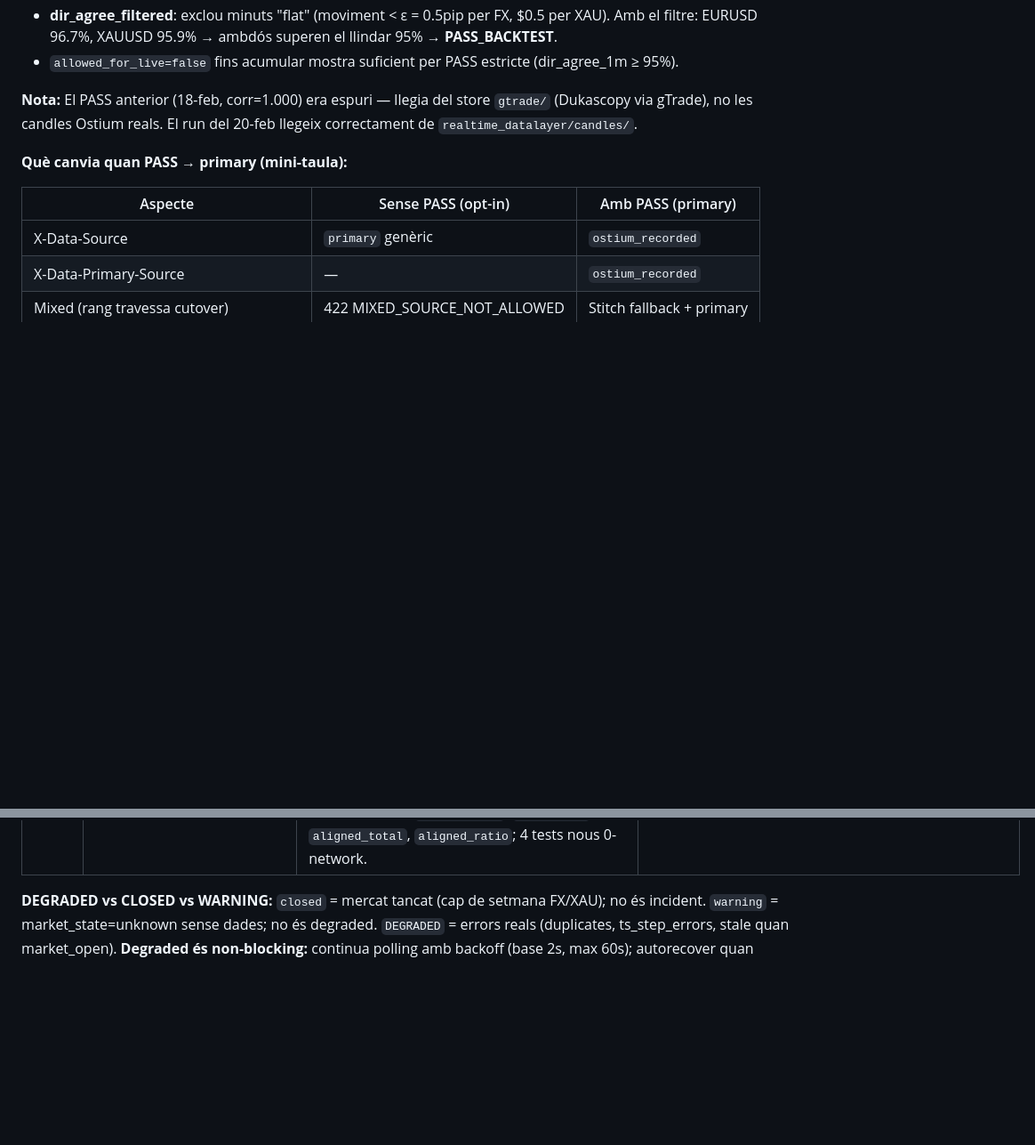
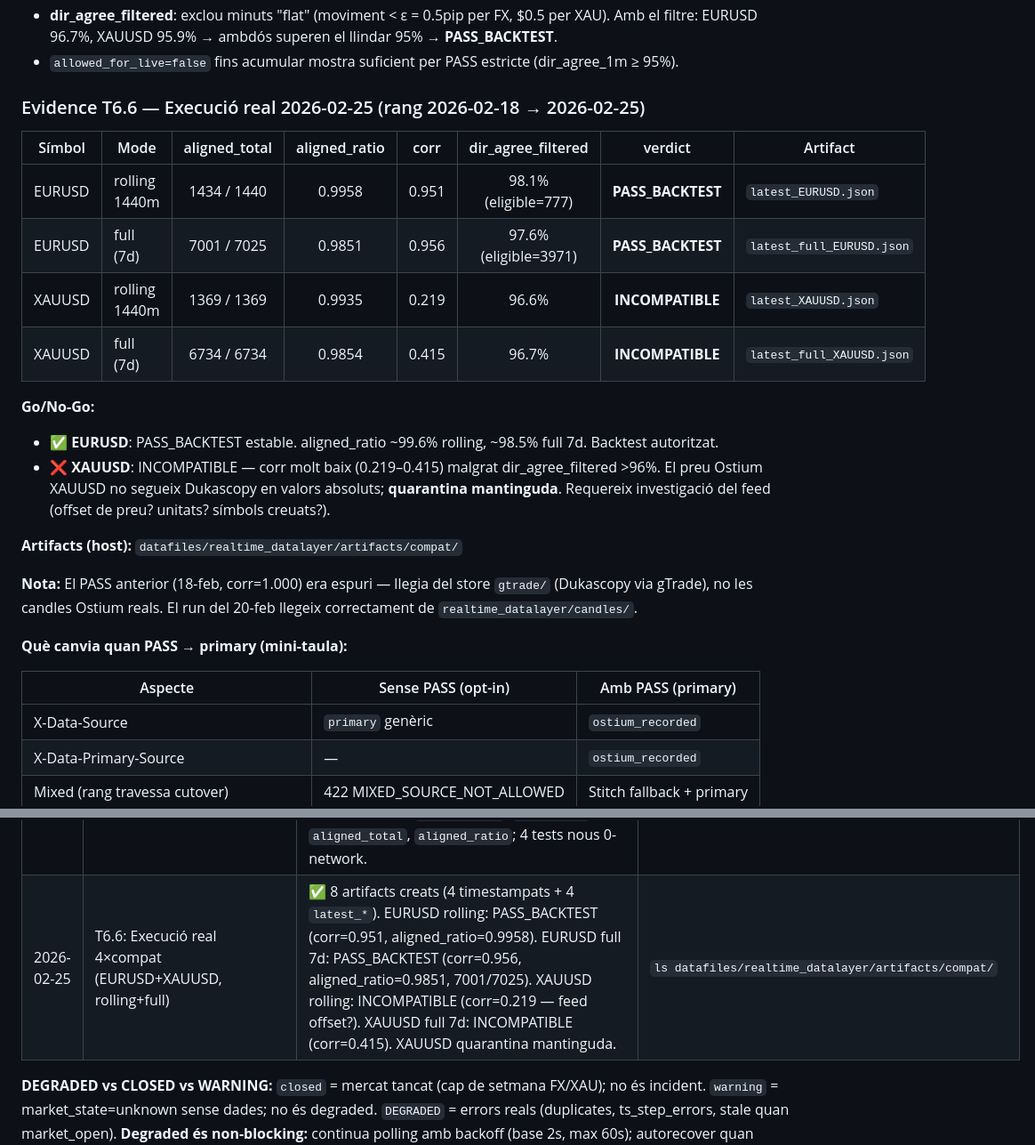
Before and after one commit to romros/BrokerageService, a Markdown page: docs/ESTAT.md, 2 parts joined by grey strips. Shown at 89% size. GitHub-like rendering; blank space fills up the shorter version.

Commit message:
T6.6: Execució real 4×compat (EURUSD+XAUUSD, rolling+full) + evidència ESTAT
- EURUSD rolling 1440m: PASS_BACKTEST (corr=0.951, aligned_ratio=0.9958, 1434/1440)
- EURUSD full 7d (18-25 feb): PASS_BACKTEST (corr=0.956, aligned_ratio=0.9851, 7001/7025)
- XAUUSD rolling 1440m: INCOMPATIBLE (corr=0.219 — feed offset possible)
- XAUUSD full 7d: INCOMPATIBLE (corr=0.415)
- 8 artifacts creats: 4 timestampats + latest_EURUSD/full/XAUUSD/full
- ESTAT.md: taula Evidence T6.6, go/no-go per símbol, entrada log

Co-Authored-By: Claude Sonnet 4.6 <noreply@anthropic.com>

```diff
--- a/docs/ESTAT.md
+++ b/docs/ESTAT.md
@@ -314,6 +314,21 @@ python3 -m application.tools.ostium_compat_report --symbol XAUUSD --mode full
 - **dir_agree_1m ~90%**: soroll intrínsec entre dos feeds independents — minuts amb moviment quasi zero on qualsevol micro-diferència de timestamp canvia la direcció.
 - **dir_agree_filtered**: exclou minuts "flat" (moviment < ε = 0.5pip per FX, $0.5 per XAU). Amb el filtre: EURUSD 96.7%, XAUUSD 95.9% → ambdós superen el llindar 95% → **PASS_BACKTEST**.
 - `allowed_for_live=false` fins acumular mostra suficient per PASS estricte (dir_agree_1m ≥ 95%).
+
+### Evidence T6.6 — Execució real 2026-02-25 (rang 2026-02-18 → 2026-02-25)
+
+| Símbol | Mode | aligned_total | aligned_ratio | corr | dir_agree_filtered | verdict | Artifact |
+|--------|------|:---:|:---:|:---:|:---:|:---:|---|
+| EURUSD | rolling 1440m | 1434 / 1440 | 0.9958 | 0.951 | 98.1% (eligible=777) | **PASS_BACKTEST** | `latest_EURUSD.json` |
+| EURUSD | full (7d) | 7001 / 7025 | 0.9851 | 0.956 | 97.6% (eligible=3971) | **PASS_BACKTEST** | `latest_full_EURUSD.json` |
+| XAUUSD | rolling 1440m | 1369 / 1369 | 0.9935 | 0.219 | 96.6% | **INCOMPATIBLE** | `latest_XAUUSD.json` |
+| XAUUSD | full (7d) | 6734 / 6734 | 0.9854 | 0.415 | 96.7% | **INCOMPATIBLE** | `latest_full_XAUUSD.json` |
+
+**Go/No-Go:**
+- ✅ **EURUSD**: PASS_BACKTEST estable. aligned_ratio ~99.6% rolling, ~98.5% full 7d. Backtest autoritzat.
+- ❌ **XAUUSD**: INCOMPATIBLE — corr molt baix (0.219–0.415) malgrat dir_agree_filtered >96%. El preu Ostium XAUUSD no segueix Dukascopy en valors absoluts; **quarantina mantinguda**. Requereix investigació del feed (offset de preu? unitats? símbols creuats?).
+
+**Artifacts (host):** `datafiles/realtime_datalayer/artifacts/compat/`
 
 **Nota:** El PASS anterior (18-feb, corr=1.000) era espuri — llegia del store `gtrade/` (Dukascopy via gTrade), no les candles Ostium reals. El run del 20-feb llegeix correctament de `realtime_datalayer/candles/`.
 
@@ -773,6 +788,7 @@ HISTORICAL_MIXED_ALLOWED=0 docker compose up -d trading_service
 | 2026-02-25 | T6.2: CompatReport canònic (re-run) | ✅ CLI `--minutes`, `--out`; artifact a `datafiles/artifacts/compat/`; logs compat_report start/done; run_compat.sh amb --minutes 1440 i --out; ESTAT actualitzat. | `python3 -m application.tools.ostium_compat_report --symbol EURUSD --minutes 1440` |
 | 2026-02-25 | T6.3: Compat results visible | ✅ `latest_<symbol>.json` (overwrite) a artifacts/compat/; stdout RESULT amb symbol, verdict, corr, dir_agree_filtered, path, latest. | `cat datafiles/artifacts/compat/latest_EURUSD.json` |
 | 2026-02-25 | T6.5: CompatReport FULL OVERLAP + LAST N (rolling) | ✅ `--mode rolling\|full`; full determina rang [earliest,latest] Ostium, obté Dukascopy, calcula compat sobre tot l'overlap; `latest_full_<sym>.json` (no toca rolling); stdout/log amb `ostium_total`, `duka_total`, `aligned_total`, `aligned_ratio`; 4 tests nous 0-network. | `python3 -m application.tools.ostium_compat_report --symbol EURUSD --mode full` |
+| 2026-02-25 | T6.6: Execució real 4×compat (EURUSD+XAUUSD, rolling+full) | ✅ 8 artifacts creats (4 timestampats + 4 `latest_*`). EURUSD rolling: PASS_BACKTEST (corr=0.951, aligned_ratio=0.9958). EURUSD full 7d: PASS_BACKTEST (corr=0.956, aligned_ratio=0.9851, 7001/7025). XAUUSD rolling: INCOMPATIBLE (corr=0.219 — feed offset?). XAUUSD full 7d: INCOMPATIBLE (corr=0.415). XAUUSD quarantina mantinguda. | `ls datafiles/realtime_datalayer/artifacts/compat/` |
 
 **DEGRADED vs CLOSED vs WARNING:** `closed` = mercat tancat (cap de setmana FX/XAU); no és incident. `warning` = market_state=unknown sense dades; no és degraded. `DEGRADED` = errors reals (duplicates, ts_step_errors, stale quan market_open). **Degraded és non-blocking:** continua polling amb backoff (base 2s, max 60s); autorecover quan arriba tick nou; pause només per `paused_closed` (market_closed). `/symbols` inclou `next_poll_in_s`, `degrade_reason`.
 
```
